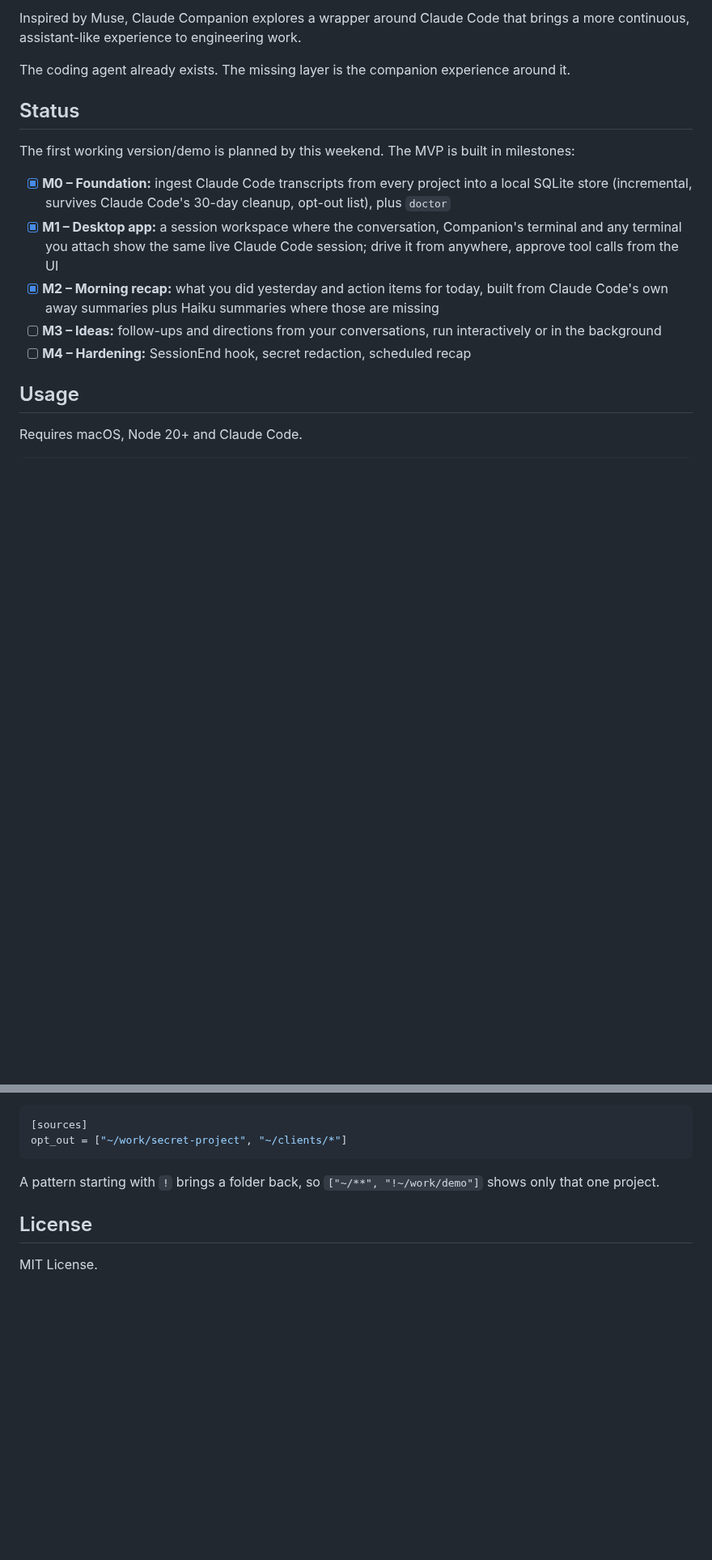
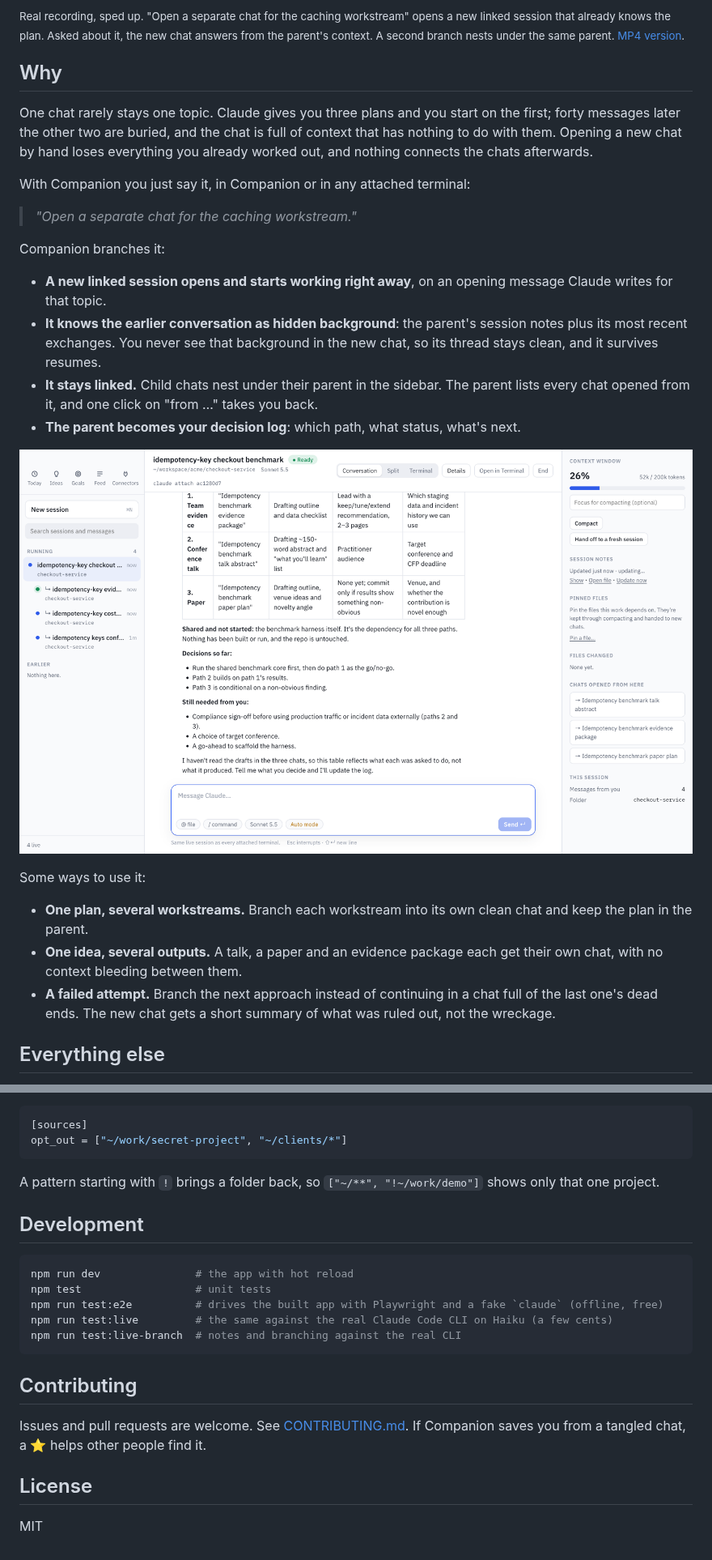
Before and after one commit to ashishkattamuri/claude-companion, a Markdown page: README.md, 2 parts joined by grey strips. Shown at 81% size. GitHub-like rendering; pictures changed too: docs/media/decision-log.png (added); blank space fills up the shorter version.

Commit message:
README: branching demo up front, drop the roadmap
Co-Authored-By: Claude Opus 5.5 (1M context) <noreply@anthropic.com>

````diff
--- a/README.md
+++ b/README.md
@@ -8,18 +8,28 @@ What would it take to make Claude Code feel more like a personal engineering ass
 
-Inspired by Muse, Claude Companion explores a wrapper around Claude Code that brings a more continuous, assistant-like experience to engineering work.
+<sub>Real recording, sped up. "Open a separate chat for the caching workstream" opens a new linked session that already knows the plan. Asked about it, the new chat answers from the parent's context. A second branch nests under the same parent. [MP4 version](docs/media/branching.mp4).</sub>
 
-The coding agent already exists. The missing layer is the companion experience around it.
+## Why
 
-## Status
+One chat rarely stays one topic. Claude gives you three plans and you start on the first; forty messages later the other two are buried, and the chat is full of context that has nothing to do with them. Opening a new chat by hand loses everything you already worked out, and nothing connects the chats afterwards.
 
-The first working version/demo is planned by this weekend. The MVP is built in milestones:
+With Companion you just say it, in Companion or in any attached terminal:
 
-- [x] **M0 – Foundation:** ingest Claude Code transcripts from every project into a local SQLite store (incremental, survives Claude Code's 30-day cleanup, opt-out list), plus `doctor`
-- [x] **M1 – Desktop app:** a session workspace where the conversation, Companion's terminal and any terminal you attach show the same live Claude Code session; drive it from anywhere, approve tool calls from the UI
-- [x] **M2 – Morning recap:** what you did yesterday and action items for today, built from Claude Code's own away summaries plus Haiku summaries where those are missing
-- [ ] **M3 – Ideas:** follow-ups and directions from your conversations, run interactively or in the background
-- [ ] **M4 – Hardening:** SessionEnd hook, secret redaction, scheduled recap
+> *"Open a separate chat for the caching workstream."*
 
-## Usage
+Companion branches it:
 
-Requires macOS, Node 20+ and Claude Code.
+- **A new linked session opens and starts working right away**, on an opening message Claude writes for that topic.
+- **It knows the earlier conversation as hidden background**: the parent's session notes plus its most recent exchanges. You never see that background in the new chat, so its thread stays clean, and it survives resumes.
+- **It stays linked.** Child chats nest under their parent in the sidebar. The parent lists every chat opened from it, and one click on "from …" takes you back.
+- **The parent becomes your decision log**: which path, what status, what's next.
+
+![A parent chat as the decision log, with three linked chats](docs/media/decision-log.png)
+
+Some ways to use it:
+
+- **One plan, several workstreams.** Branch each workstream into its own clean chat and keep the plan in the parent.
+- **One idea, several outputs.** A talk, a paper and an evidence package each get their own chat, with no context bleeding between them.
+- **A failed attempt.** Branch the next approach instead of continuing in a chat full of the last one's dead ends. The new chat gets a short summary of what was ruled out, not the wreckage.
+
+## Everything else
+
@@ -66,6 +86,20 @@ opt_out = ["~/work/secret-project", "~/clients/*"]
 
 A pattern starting with `!` brings a folder back, so `["~/**", "!~/work/demo"]` shows only that one project.
 
+## Development
+
+```sh
+npm run dev               # the app with hot reload
+npm test                  # unit tests
+npm run test:e2e          # drives the built app with Playwright and a fake `claude` (offline, free)
+npm run test:live         # the same against the real Claude Code CLI on Haiku (a few cents)
+npm run test:live-branch  # notes and branching against the real CLI
+```
+
+## Contributing
+
+Issues and pull requests are welcome. See [CONTRIBUTING.md](CONTRIBUTING.md). If Companion saves you from a tangled chat, a ⭐ helps other people find it.
+
 ## License
 
-MIT License.
+MIT
````
Also changed, not shown: other parts of README.md (+34 -24 lines), 2 other files.
